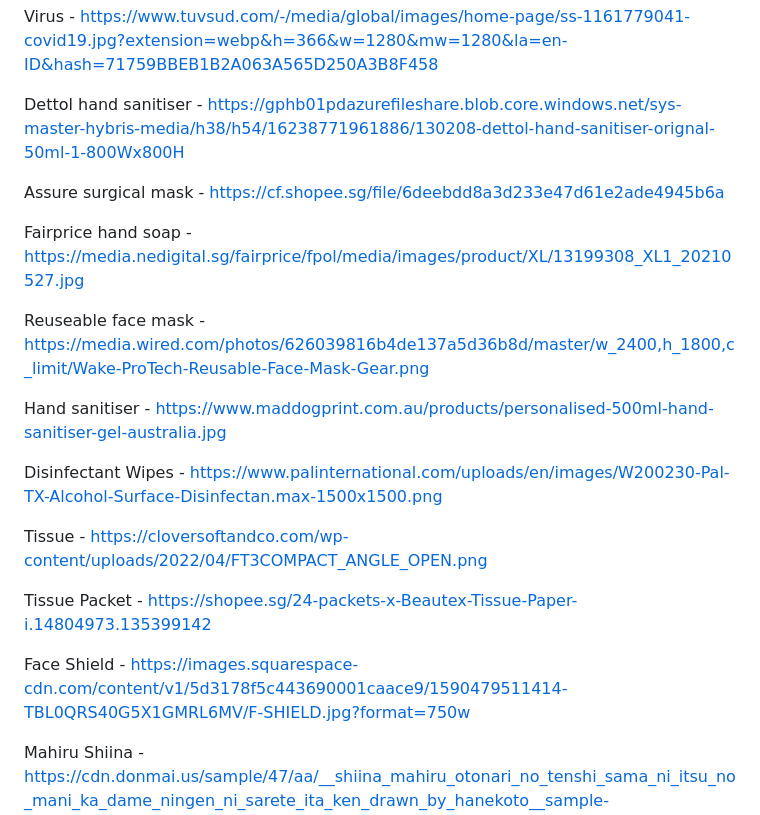
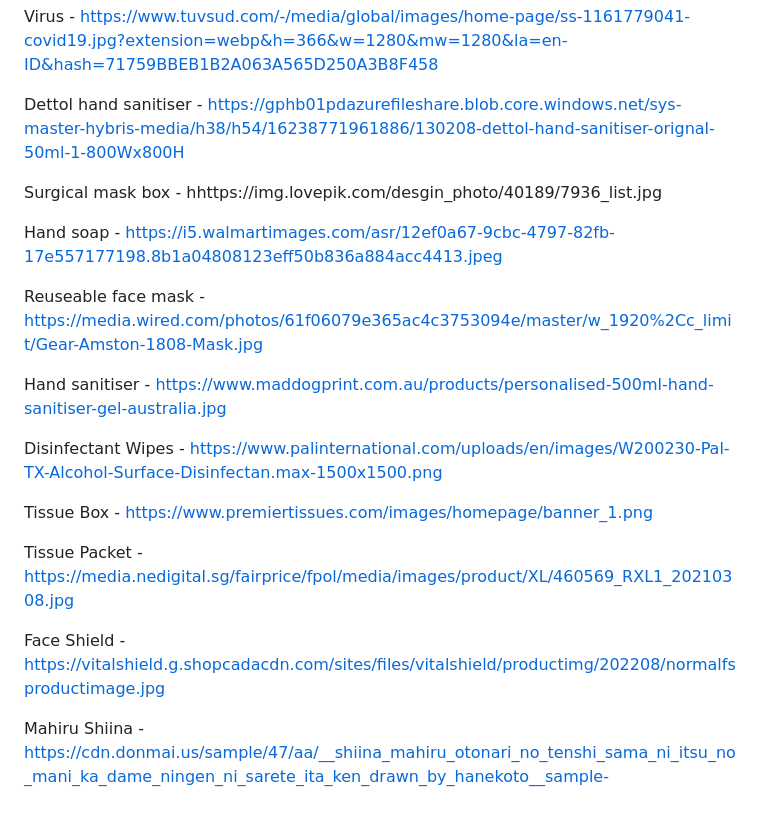
Before and after one commit to xavierxavierlim/IDAssignment2, a Markdown page: README.md, the part around the change. Drawn GitHub-style.

Commit message:
changed image links in readme file

```diff
--- a/README.md
+++ b/README.md
@@ -41,20 +41,20 @@ Virus - https://www.tuvsud.com/-/media/global/images/home-page/ss-1161779041-cov
 
 Dettol hand sanitiser - https://gphb01pdazurefileshare.blob.core.windows.net/sys-master-hybris-media/h38/h54/16238771961886/130208-dettol-hand-sanitiser-orignal-50ml-1-800Wx800H
 
-Assure surgical mask - https://cf.shopee.sg/file/6deebdd8a3d233e47d61e2ade4945b6a
+Surgical mask box - hhttps://img.lovepik.com/desgin_photo/40189/7936_list.jpg
 
-Fairprice hand soap - https://media.nedigital.sg/fairprice/fpol/media/images/product/XL/13199308_XL1_20210527.jpg
+Hand soap - https://i5.walmartimages.com/asr/12ef0a67-9cbc-4797-82fb-17e557177198.8b1a04808123eff50b836a884acc4413.jpeg
 
-Reuseable face mask - https://media.wired.com/photos/626039816b4de137a5d36b8d/master/w_2400,h_1800,c_limit/Wake-ProTech-Reusable-Face-Mask-Gear.png
+Reuseable face mask - https://media.wired.com/photos/61f06079e365ac4c3753094e/master/w_1920%2Cc_limit/Gear-Amston-1808-Mask.jpg
 
 Hand sanitiser - https://www.maddogprint.com.au/products/personalised-500ml-hand-sanitiser-gel-australia.jpg
 
 Disinfectant Wipes - https://www.palinternational.com/uploads/en/images/W200230-Pal-TX-Alcohol-Surface-Disinfectan.max-1500x1500.png
 
-Tissue - https://cloversoftandco.com/wp-content/uploads/2022/04/FT3COMPACT_ANGLE_OPEN.png
+Tissue Box - https://www.premiertissues.com/images/homepage/banner_1.png
 
-Tissue Packet - https://shopee.sg/24-packets-x-Beautex-Tissue-Paper-i.14804973.135399142
+Tissue Packet - https://media.nedigital.sg/fairprice/fpol/media/images/product/XL/460569_RXL1_20210308.jpg
 
-Face Shield - https://images.squarespace-cdn.com/content/v1/5d3178f5c443690001caace9/1590479511414-TBL0QRS40G5X1GMRL6MV/F-SHIELD.jpg?format=750w
+Face Shield - https://vitalshield.g.shopcadacdn.com/sites/files/vitalshield/productimg/202208/normalfsproductimage.jpg
 
 Mahiru Shiina - https://cdn.donmai.us/sample/47/aa/__shiina_mahiru_otonari_no_tenshi_sama_ni_itsu_no_mani_ka_dame_ningen_ni_sarete_ita_ken_drawn_by_hanekoto__sample-47aa58258e245d66581857984c8745d7.jpg
```
